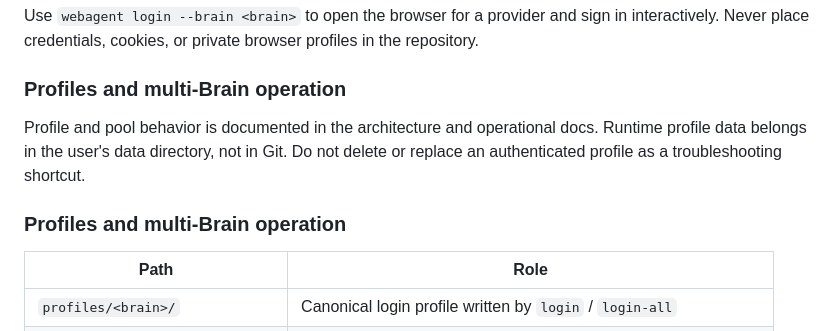
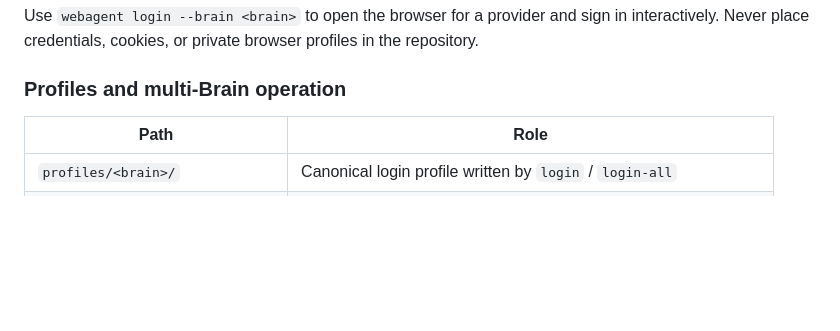
Before and after one commit to st0rax/webagent-rs, a Markdown page: README.md, the part around the change. Drawn GitHub-style; blank space fills up the shorter version.

Commit message:
docs: remove duplicate profile section

```diff
--- a/README.md
+++ b/README.md
@@ -158,10 +158,6 @@ Use `webagent login --brain <brain>` to open the browser for a provider and sign
 
 ### Profiles and multi-Brain operation
 
-Profile and pool behavior is documented in the architecture and operational docs. Runtime profile data belongs in the user's data directory, not in Git. Do not delete or replace an authenticated profile as a troubleshooting shortcut.
-
-### Profiles and multi-Brain operation
-
 | Path | Role |
 |---|---|
 | `profiles/<brain>/` | Canonical login profile written by `login` / `login-all` |
```
